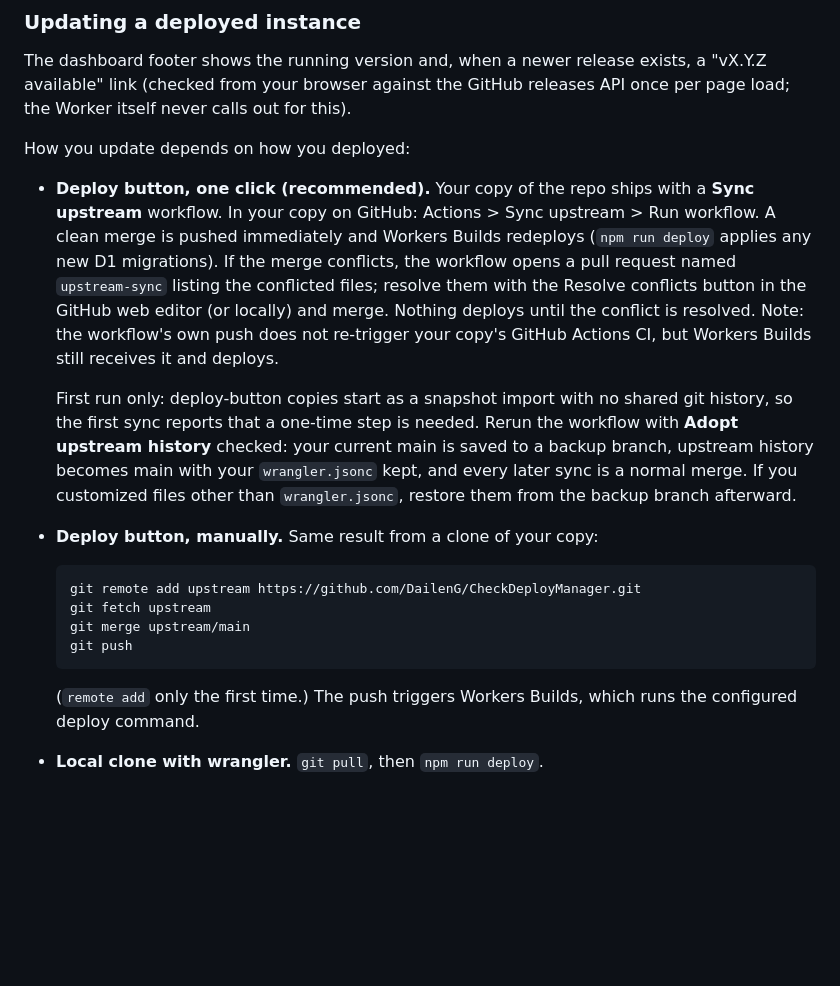
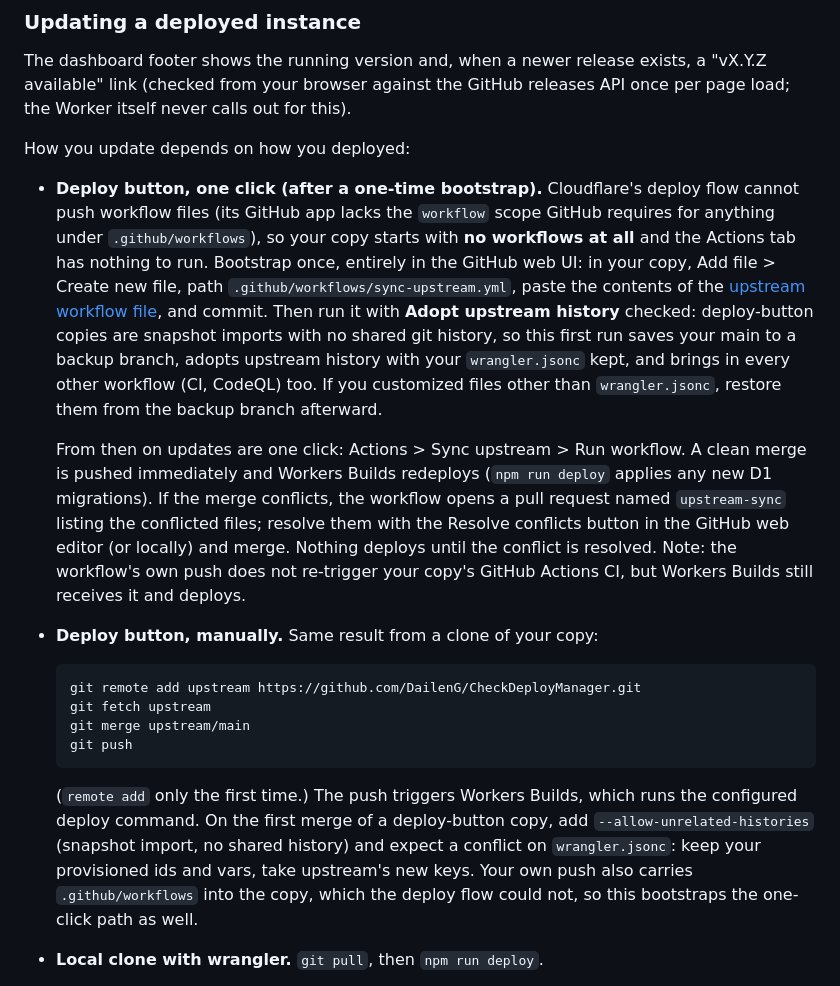
Before and after one commit to DailenG/CheckDeployManager, a Markdown page: docs/runbook.md, the part around the change. Drawn GitHub-style; blank space fills up the shorter version.

Commit message:
docs: deploy-button copies need a workflow bootstrap before Sync upstream
A real deploy showed the button-created repo has no .github/workflows
at all: Cloudflare pushes the seed with a GitHub app lacking the
workflow scope, so those files are stripped, and the documented
one-click Sync upstream path does not exist until bootstrapped. The
runbook now walks the web-UI bootstrap (create the workflow file, run
with Adopt upstream history) and the manual-merge alternative; the
README stops claiming the workflow ships in the copy.

Co-Authored-By: Claude Fable 5 <noreply@anthropic.com>

````diff
--- a/docs/runbook.md
+++ b/docs/runbook.md
@@ -217,24 +217,30 @@ for this).
 
 How you update depends on how you deployed:
 
-- **Deploy button, one click (recommended).** Your copy of the repo ships
-  with a **Sync upstream** workflow. In your copy on GitHub: Actions >
-  Sync upstream > Run workflow. A clean merge is pushed immediately and
-  Workers Builds redeploys (`npm run deploy` applies any new D1
-  migrations). If the merge conflicts, the workflow opens a pull request
-  named `upstream-sync` listing the conflicted files; resolve them with
-  the Resolve conflicts button in the GitHub web editor (or locally) and
-  merge. Nothing deploys until the conflict is resolved. Note: the
-  workflow's own push does not re-trigger your copy's GitHub Actions CI,
-  but Workers Builds still receives it and deploys.
+- **Deploy button, one click (after a one-time bootstrap).** Cloudflare's
+  deploy flow cannot push workflow files (its GitHub app lacks the
+  `workflow` scope GitHub requires for anything under `.github/workflows`),
+  so your copy starts with **no workflows at all** and the Actions tab has
+  nothing to run. Bootstrap once, entirely in the GitHub web UI: in your
+  copy, Add file > Create new file, path
+  `.github/workflows/sync-upstream.yml`, paste the contents of the
+  [upstream workflow file](https://github.com/DailenG/CheckDeployManager/blob/main/.github/workflows/sync-upstream.yml),
+  and commit. Then run it with **Adopt upstream history** checked:
+  deploy-button copies are snapshot imports with no shared git history, so
+  this first run saves your main to a backup branch, adopts upstream
+  history with your `wrangler.jsonc` kept, and brings in every other
+  workflow (CI, CodeQL) too. If you customized files other than
+  `wrangler.jsonc`, restore them from the backup branch afterward.
 
-  First run only: deploy-button copies start as a snapshot import with no
-  shared git history, so the first sync reports that a one-time step is
-  needed. Rerun the workflow with **Adopt upstream history** checked: your
-  current main is saved to a backup branch, upstream history becomes main
-  with your `wrangler.jsonc` kept, and every later sync is a normal merge.
-  If you customized files other than `wrangler.jsonc`, restore them from
-  the backup branch afterward.
+  From then on updates are one click: Actions > Sync upstream >
+  Run workflow. A clean merge is pushed immediately and Workers Builds
+  redeploys (`npm run deploy` applies any new D1 migrations). If the merge
+  conflicts, the workflow opens a pull request named `upstream-sync`
+  listing the conflicted files; resolve them with the Resolve conflicts
+  button in the GitHub web editor (or locally) and merge. Nothing deploys
+  until the conflict is resolved. Note: the workflow's own push does not
+  re-trigger your copy's GitHub Actions CI, but Workers Builds still
+  receives it and deploys.
 
 - **Deploy button, manually.** Same result from a clone of your copy:
 
@@ -246,7 +252,12 @@ How you update depends on how you deployed:
   ```
 
   (`remote add` only the first time.) The push triggers Workers Builds,
-  which runs the configured deploy command.
+  which runs the configured deploy command. On the first merge of a
+  deploy-button copy, add `--allow-unrelated-histories` (snapshot import,
+  no shared history) and expect a conflict on `wrangler.jsonc`: keep your
+  provisioned ids and vars, take upstream's new keys. Your own push also
+  carries `.github/workflows` into the copy, which the deploy flow could
+  not, so this bootstraps the one-click path as well.
 
 - **Local clone with wrangler.** `git pull`, then `npm run deploy`.
 
````
Also changed, not shown: README.md (+1 -1 lines).
